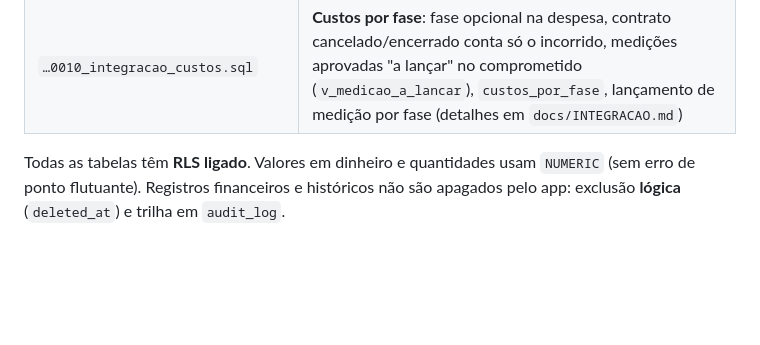
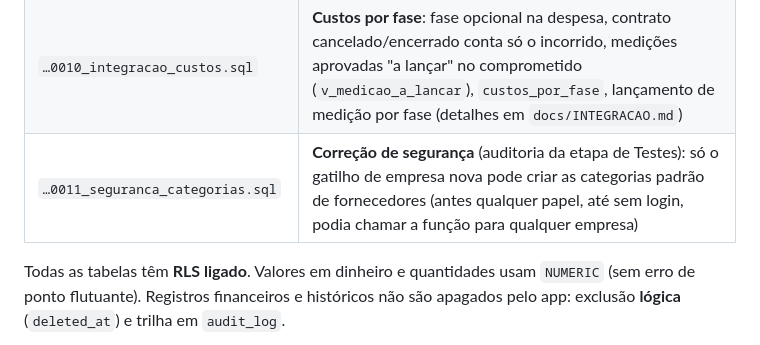
Before and after one commit to JuEsteves/geplan, a Markdown page: supabase/README.md, the part around the change. Drawn GitHub-style; blank space fills up the shorter version.

Commit message:
Guia do banco: migracao 0011

```diff
--- a/supabase/README.md
+++ b/supabase/README.md
@@ -20,6 +20,7 @@ antigo (dados no aparelho + Google Drive). Preenchidos, passa a usar o banco.
 | `…0008_diario.sql` | **Diário de obra (RDO)**: período, número, situação, revisão/aprovação com assinaturas (`rdo_acao`), campos estruturados, mídias (`rdo_media`), comentários, histórico (`rdo_events`), visualizações, liberação `aprovar_rdo`, logo da empresa, áreas `obras`/`empresa` e vídeos no Storage (detalhes em `docs/DIARIO.md`) |
 | `…0009_medicoes.sql` | **Medições por profissional**: profissionais (sem dados bancários), vínculos de remuneração com vigência, boletins com itens e produção, `medicao_acao` (enviar/devolver/aprovar, grava avanço físico e valores congelados), `medicao_lancar_despesas`, liberação `aprovar_medicao`; valores só para admin/engenheiro/financeiro (detalhes em `docs/MEDICOES.md`) |
 | `…0010_integracao_custos.sql` | **Custos por fase**: fase opcional na despesa, contrato cancelado/encerrado conta só o incorrido, medições aprovadas "a lançar" no comprometido (`v_medicao_a_lancar`), `custos_por_fase`, lançamento de medição por fase (detalhes em `docs/INTEGRACAO.md`) |
+| `…0011_seguranca_categorias.sql` | **Correção de segurança** (auditoria da etapa de Testes): só o gatilho de empresa nova pode criar as categorias padrão de fornecedores (antes qualquer papel, até sem login, podia chamar a função para qualquer empresa) |
 
 Todas as tabelas têm **RLS ligado**. Valores em dinheiro e quantidades usam `NUMERIC` (sem erro de ponto flutuante).
 Registros financeiros e históricos não são apagados pelo app: exclusão **lógica** (`deleted_at`) e trilha em `audit_log`.
```
